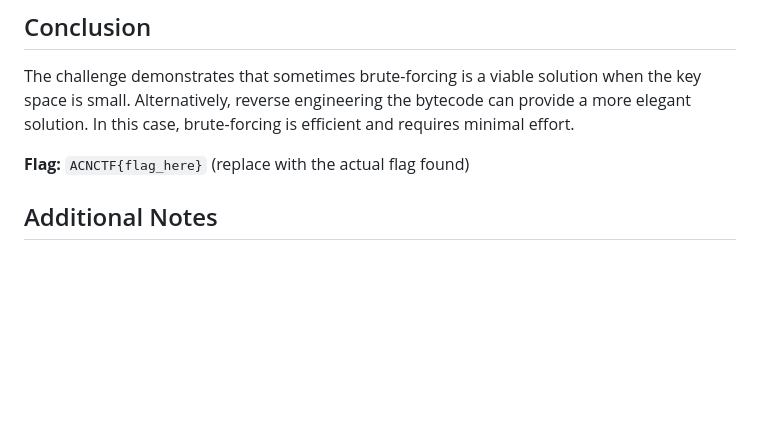
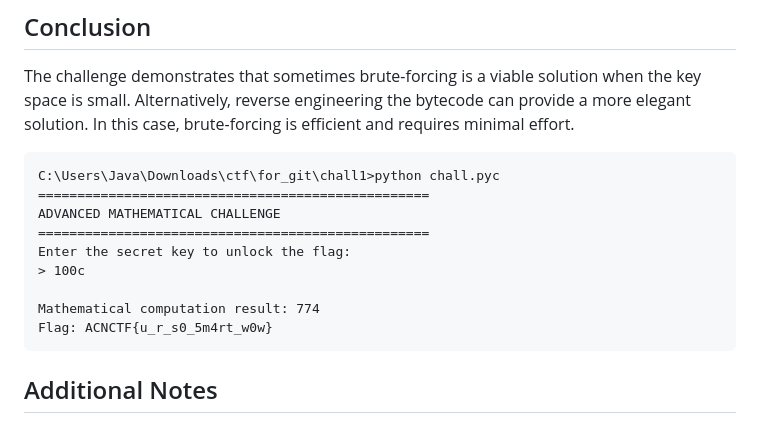
Before and after one commit to Teju3011/ACN-CTF-4th-Edition, a Markdown page: chall1/WriteUp.md, the part around the change. Rendered like a GitHub page; blank space fills up the shorter version.

Commit message:
Update WriteUp.md
added flag

````diff
--- a/chall1/WriteUp.md
+++ b/chall1/WriteUp.md
@@ -101,8 +101,17 @@ Output:
 
 ## Conclusion
 The challenge demonstrates that sometimes brute-forcing is a viable solution when the key space is small. Alternatively, reverse engineering the bytecode can provide a more elegant solution. In this case, brute-forcing is efficient and requires minimal effort.
+```cmd
+C:\Users\Java\Downloads\ctf\for_git\chall1>python chall.pyc
+==================================================
+ADVANCED MATHEMATICAL CHALLENGE
+==================================================
+Enter the secret key to unlock the flag:
+> 100c
 
-**Flag:** `ACNCTF{flag_here}` (replace with the actual flag found)
+Mathematical computation result: 774
+Flag: ACNCTF{u_r_s0_5m4rt_w0w}
+```
 
 ## Additional Notes
 - If the bytecode requires a specific Python version, ensure you use the same version to avoid compatibility issues.
````
